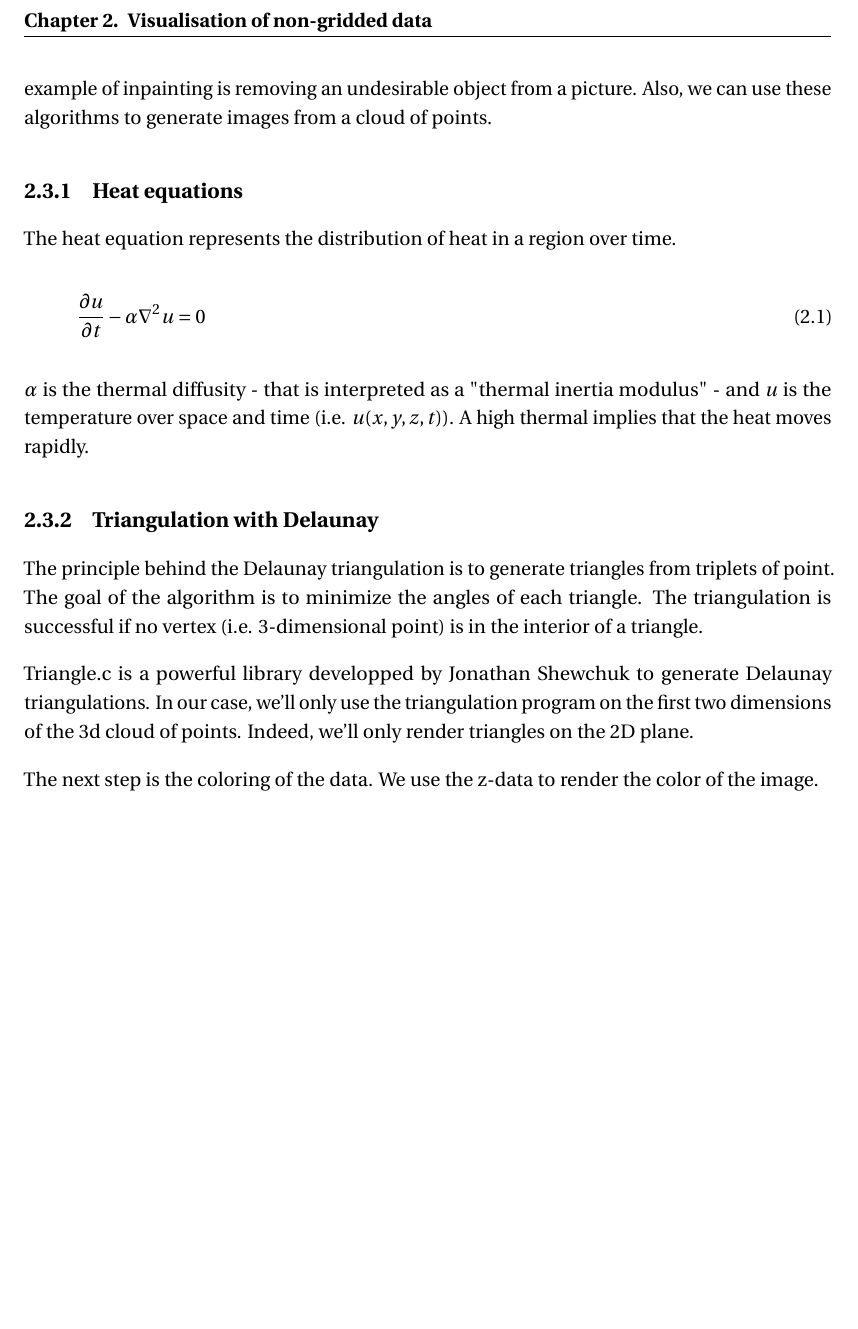
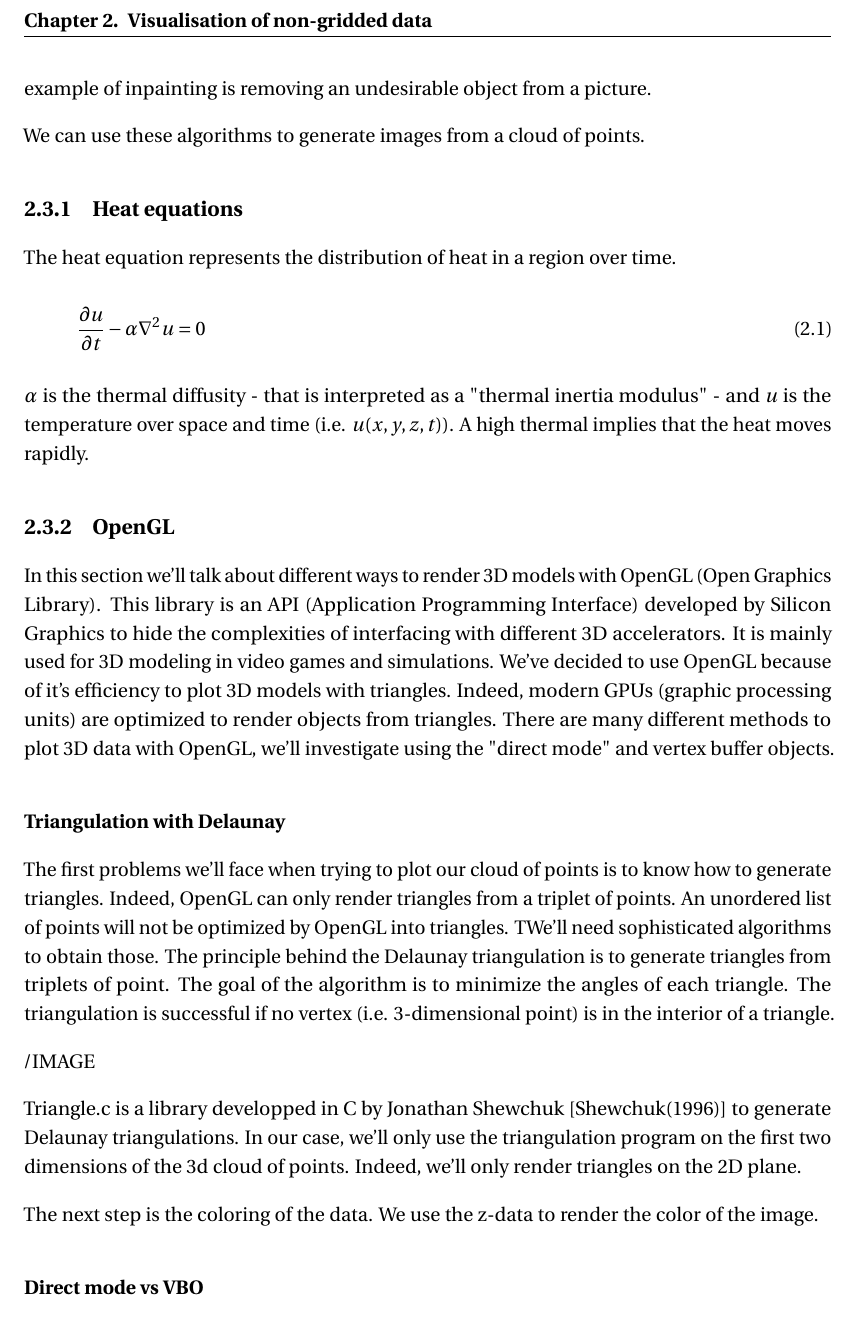
Before and after one commit to arnaudbenard/LBL-Master-Thesis, a LaTeX thesis (my_thesis.tex, which reads main/visualisation.tex): part of page 24 of 31, cut so that both start at the same text, the shorter picture padded with empty space. Compiled offline with pdfLaTeX.

Commit message:
added delaunay

```diff
--- a/main/visualisation.tex
+++ b/main/visualisation.tex
@@ -19,7 +19,11 @@ Most of the current AFM technologies work under the following principle: project
 	- benchmarking
 
 
-Current AFMs give discrete data about the cantilever's position; therefore, we'll need to use image processing algorithms to generate images. The process of restoring unknown images is called inpainting. Indeed, it was mainly used to restore missing pieces in old paintings or photos. The principle behind inpainting is to fill a patch with its surroundings. A perfect example of inpainting is removing an undesirable object from a picture. Also, we can use these algorithms to generate images from a cloud of points.
+Current AFMs give discrete data about the cantilever's position; therefore, we'll need to use image processing algorithms to generate images. The process of restoring unknown images is called inpainting. Indeed, it was mainly used to restore missing pieces in old paintings or photos. The principle behind inpainting is to fill a patch with its surroundings. A perfect example of inpainting is removing an undesirable object from a picture.
+
+
+
+We can use these algorithms to generate images from a cloud of points.
 
 
 \subsection{Heat equations}
@@ -33,10 +37,20 @@ The heat equation represents the distribution of heat in a region over time.
 
 $\alpha$ is the thermal diffusity - that is interpreted as a "thermal inertia modulus" - and $u$ is the temperature over space and time (i.e. $u(x,y,z,t)$). A high thermal implies that the heat moves rapidly.
 
-\subsection{Triangulation with Delaunay}
+\subsection{OpenGL}
 
+In this section we'll talk about different ways to render 3D models with OpenGL (Open Graphics Library). This library is an API (Application Programming Interface) developed by Silicon Graphics to hide the complexities of interfacing with different 3D accelerators. It is mainly used for 3D modeling in video games and simulations. We've decided to use OpenGL because of it's efficiency to plot 3D models with triangles. Indeed, modern GPUs (graphic processing units) are optimized to render objects from triangles. There are many different methods to plot 3D data with OpenGL, we'll investigate using the "direct mode" and vertex buffer objects.
+
+\subsubsection{Triangulation with Delaunay}
+
+The first problems we'll face when trying to plot our cloud of points is to know how to generate triangles. Indeed, OpenGL can only render triangles from a triplet of points. An unordered list of points will not be optimized by OpenGL into triangles. TWe'll need sophisticated algorithms to obtain those.
 The principle behind the Delaunay triangulation is to generate triangles from triplets of point. The goal of the algorithm is to minimize the angles of each triangle. The triangulation is successful if no vertex (i.e. 3-dimensional point) is in the interior of a triangle.
 
-Triangle.c is a powerful library developped by Jonathan Shewchuk to generate Delaunay triangulations. In our case, we'll only use the triangulation program on the first two dimensions of the 3d cloud of points. Indeed, we'll only render triangles on the 2D plane.
+/IMAGE
+
+Triangle.c is a library developped in C by Jonathan Shewchuk \cite{shewchuk96b} to generate Delaunay triangulations. In our case, we'll only use the triangulation program on the first two dimensions of the 3d cloud of points. Indeed, we'll only render triangles on the 2D plane.
 
 The next step is the coloring of the data. We use the z-data to render the color of the image.
+
+
+\subsubsection{Direct mode vs VBO}
```
Also changed, not shown: main/image_processing.tex (deleted, +0 -41 lines), my_thesis.bbl, my_thesis.pdf, tail/bibliography.bib (indentation only), main/visualisation.tex (2 more changed lines), 7 other files.
